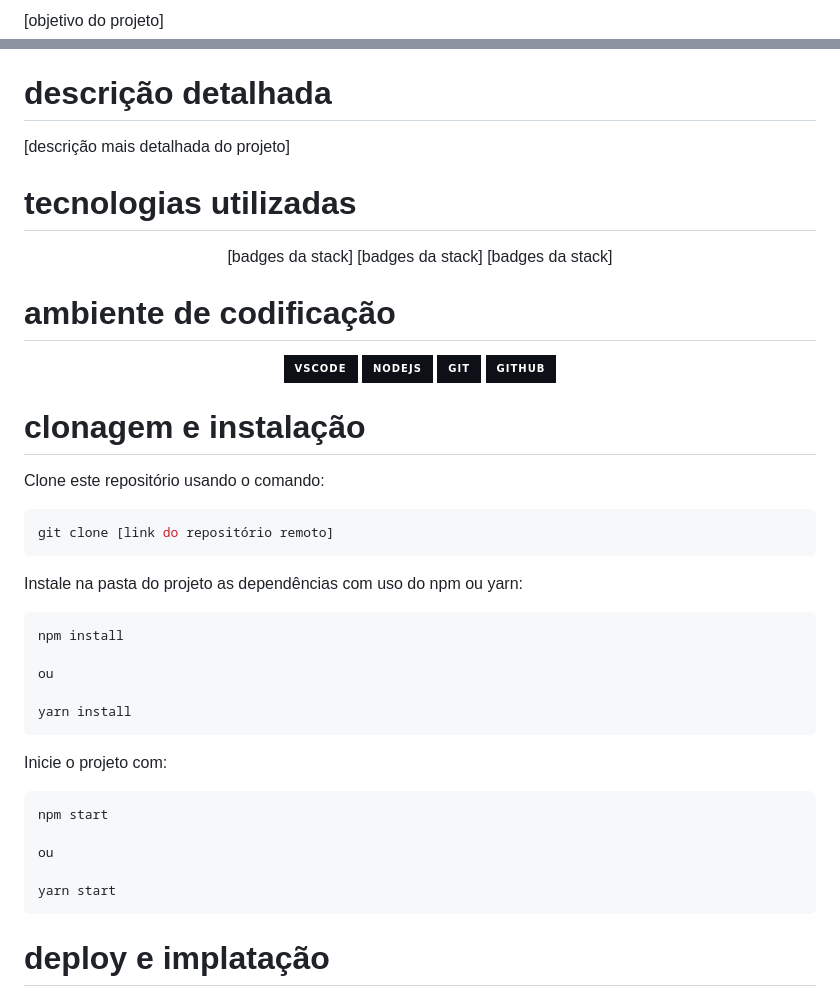
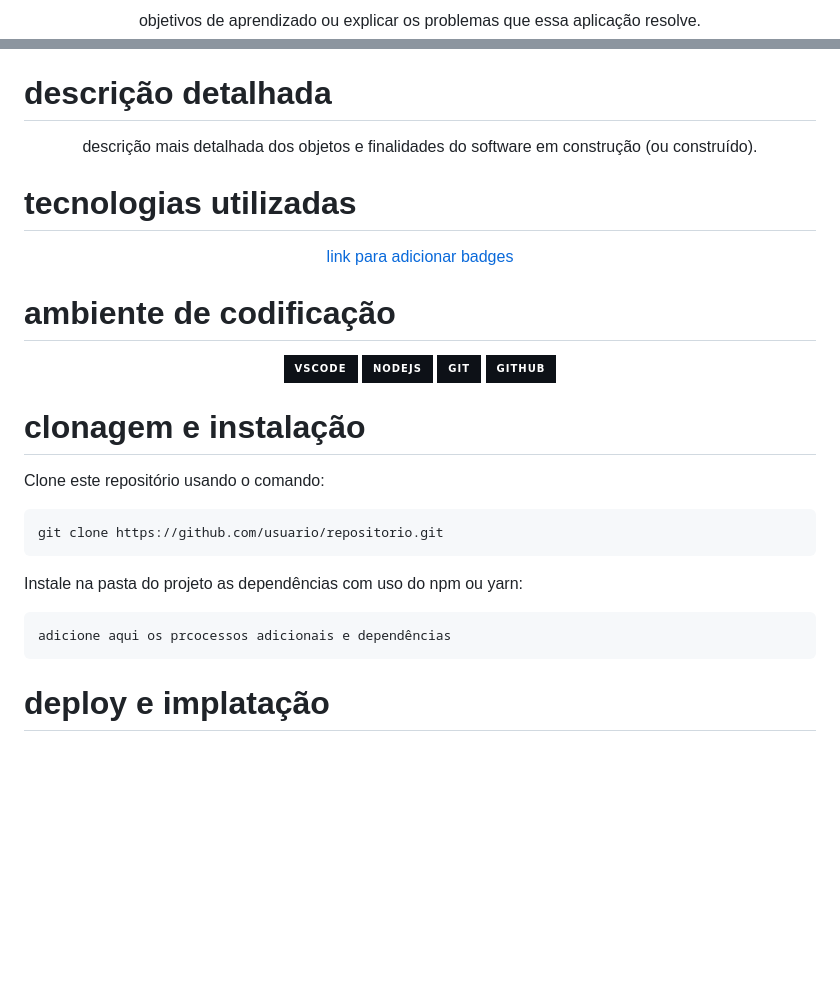
Before and after one commit to ojonatasquirino/template-readme, a Markdown page: projeto/readme.md, 2 parts joined by grey strips. Drawn GitHub-style; badges without logos; blank space fills up the shorter version.

````diff
--- a/projeto/readme.md
+++ b/projeto/readme.md
@@ -33,3 +34,3 @@
 
-[objetivo do projeto]
+objetivos de aprendizado ou explicar os problemas que essa aplicação resolve.
 
@@ -37,16 +39,14 @@
 
 # descrição detalhada <a name="id01.01"></a>
 
-
-[descrição mais detalhada do projeto]
-
+<div  align='center'>
+  descrição mais detalhada dos objetos e finalidades do software em construção (ou construído).
+</div>
 
 
 # tecnologias utilizadas <a name="id04"></a>
 
 <div  align='center'>
 
- [badges da stack]
- [badges da stack]
- [badges da stack]
+ <a href='https://dev.to/envoy_/150-badges-for-github-pnk'>  link para adicionar badges </a>
 
@@ -70,29 +69,15 @@
 Clone este repositório usando o comando:
 
 ```bash
-git clone [link do repositório remoto]
+git clone https://github.com/usuario/repositorio.git
 ```
 
 Instale na pasta do projeto as dependências com uso do npm ou yarn:
 
 ```bash
-npm install
-
-ou
-
-yarn install
+adicione aqui os prcocessos adicionais e dependências
 ```
-
-Inicie o projeto com:
-
-```bash
-npm start
-
-ou
-
-yarn start
-```
-
+[comment]: <> (Adicione o link da implatação, se houver)
 
 # deploy e implatação  <a name="id06.01"></a>
 
````
Also changed, not shown: other parts of projeto/readme.md (+5 -6 lines).
